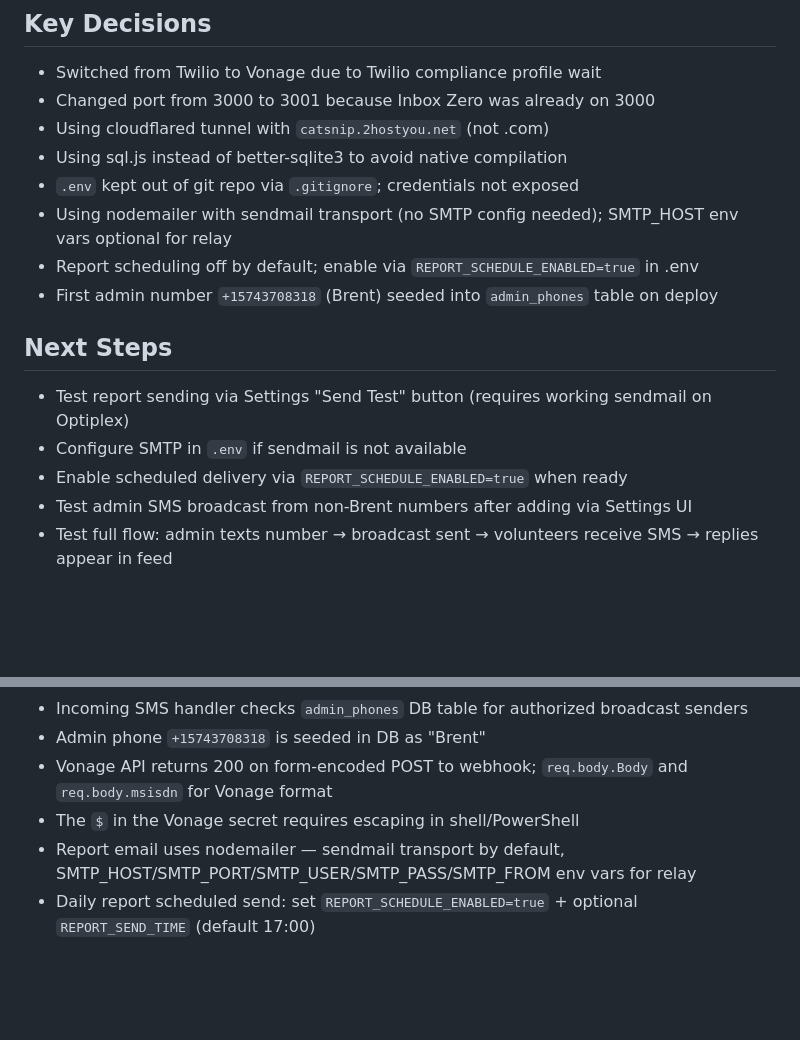
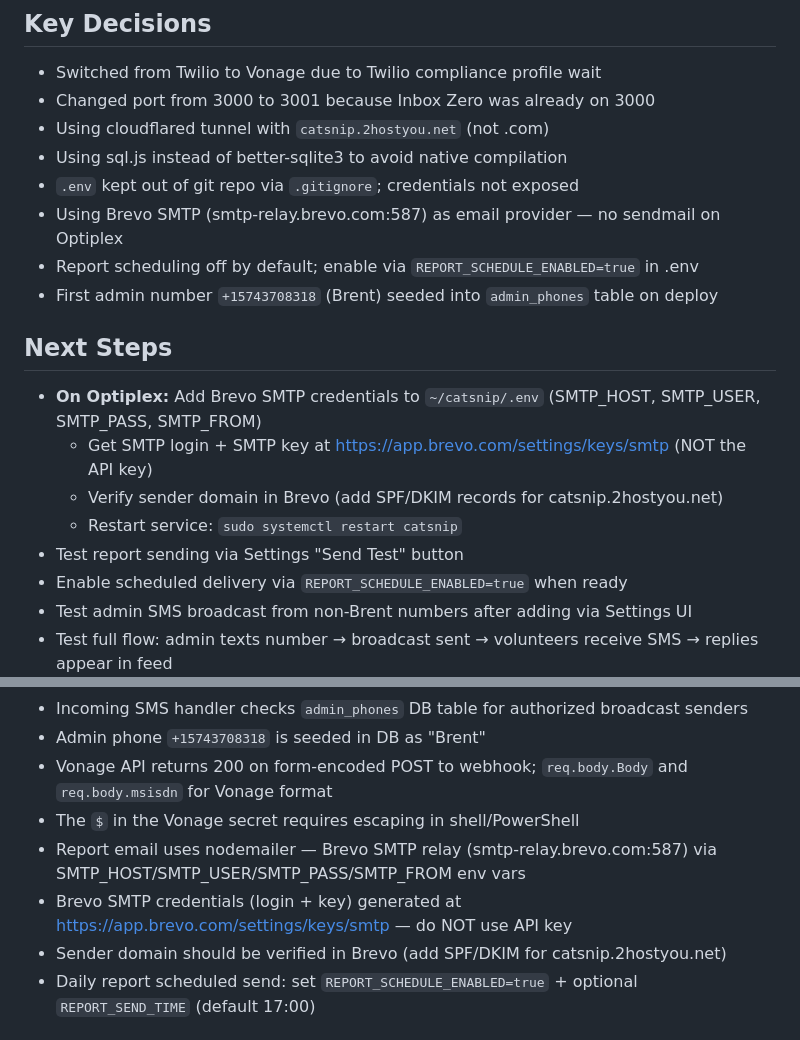
Before and after one commit to E3RC/catsnip, a Markdown page: SESSION.md, 2 parts joined by grey strips. GitHub-like rendering; blank space fills up the shorter version.

Commit message:
SESSION: switch from sendmail to Brevo SMTP

```diff
--- a/SESSION.md
+++ b/SESSION.md
@@ -45,13 +45,16 @@ Build and deploy CatSnip volunteer SMS broadcast system on user's Optiplex with
 - Using cloudflared tunnel with `catsnip.2hostyou.net` (not .com)
 - Using sql.js instead of better-sqlite3 to avoid native compilation
 - `.env` kept out of git repo via `.gitignore`; credentials not exposed
-- Using nodemailer with sendmail transport (no SMTP config needed); SMTP_HOST env vars optional for relay
+- Using Brevo SMTP (smtp-relay.brevo.com:587) as email provider — no sendmail on Optiplex
 - Report scheduling off by default; enable via `REPORT_SCHEDULE_ENABLED=true` in .env
 - First admin number `+15743708318` (Brent) seeded into `admin_phones` table on deploy
 
 ## Next Steps
-- Test report sending via Settings "Send Test" button (requires working sendmail on Optiplex)
-- Configure SMTP in `.env` if sendmail is not available
+- **On Optiplex:** Add Brevo SMTP credentials to `~/catsnip/.env` (SMTP_HOST, SMTP_USER, SMTP_PASS, SMTP_FROM)
+  - Get SMTP login + SMTP key at https://app.brevo.com/settings/keys/smtp (NOT the API key)
+  - Verify sender domain in Brevo (add SPF/DKIM records for catsnip.2hostyou.net)
+  - Restart service: `sudo systemctl restart catsnip`
+- Test report sending via Settings "Send Test" button
 - Enable scheduled delivery via `REPORT_SCHEDULE_ENABLED=true` when ready
 - Test admin SMS broadcast from non-Brent numbers after adding via Settings UI
 - Test full flow: admin texts number → broadcast sent → volunteers receive SMS → replies appear in feed
@@ -64,7 +67,9 @@ Build and deploy CatSnip volunteer SMS broadcast system on user's Optiplex with
 - Admin phone `+15743708318` is seeded in DB as "Brent"
 - Vonage API returns 200 on form-encoded POST to webhook; `req.body.Body` and `req.body.msisdn` for Vonage format
 - The `$` in the Vonage secret requires escaping in shell/PowerShell
-- Report email uses nodemailer — sendmail transport by default, SMTP_HOST/SMTP_PORT/SMTP_USER/SMTP_PASS/SMTP_FROM env vars for relay
+- Report email uses nodemailer — Brevo SMTP relay (smtp-relay.brevo.com:587) via SMTP_HOST/SMTP_USER/SMTP_PASS/SMTP_FROM env vars
+- Brevo SMTP credentials (login + key) generated at https://app.brevo.com/settings/keys/smtp — do NOT use API key
+- Sender domain should be verified in Brevo (add SPF/DKIM for catsnip.2hostyou.net)
 - Daily report scheduled send: set `REPORT_SCHEDULE_ENABLED=true` + optional `REPORT_SEND_TIME` (default 17:00)
 
 ## Relevant Files
```
